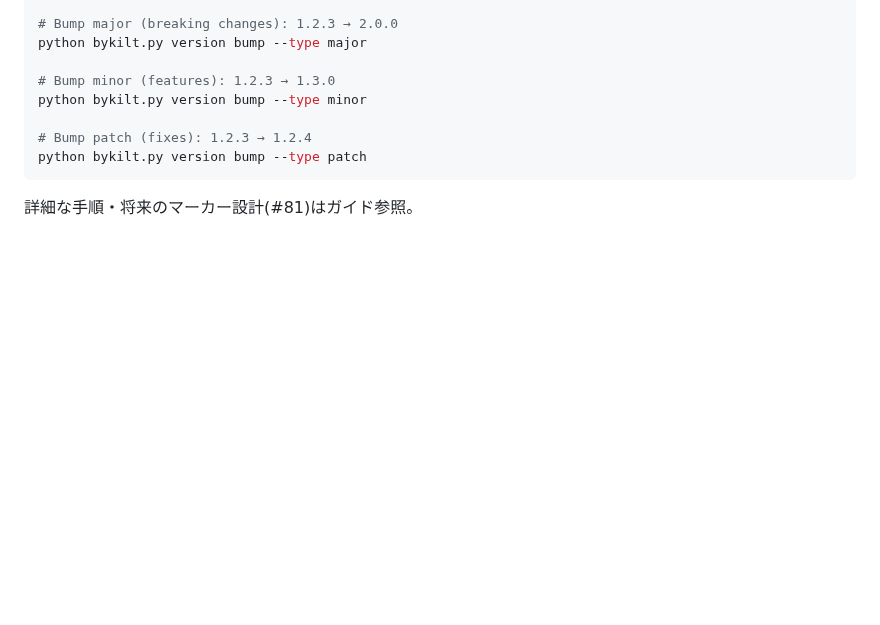
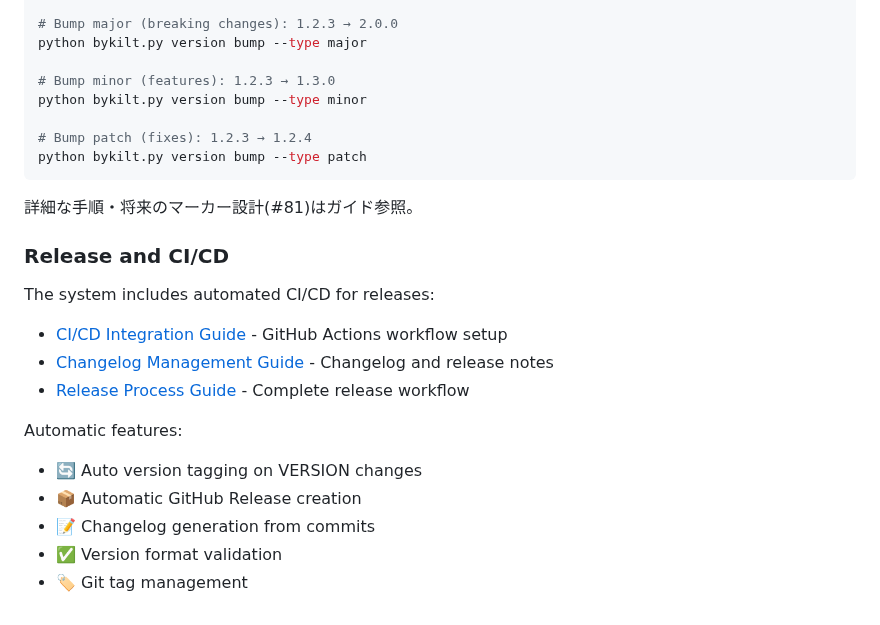
Before and after one commit to Nobukins/2bykilt, a Markdown page: README.md, the part around the change. GitHub-like rendering; blank space fills up the shorter version.

Commit message:
docs(#342): Add CI/CD and release automation documentation to README

````diff
--- a/README.md
+++ b/README.md
@@ -1143,3 +1143,19 @@ python bykilt.py version bump --type patch
 ```
 
 詳細な手順・将来のマーカー設計(#81)はガイド参照。
+
+### Release and CI/CD
+
+The system includes automated CI/CD for releases:
+
+- [CI/CD Integration Guide](./docs/ci-cd-integration.md) - GitHub Actions workflow setup
+- [Changelog Management Guide](./docs/changelog-management.md) - Changelog and release notes
+- [Release Process Guide](./docs/release-process.md) - Complete release workflow
+
+Automatic features:
+
+- 🔄 Auto version tagging on VERSION changes
+- 📦 Automatic GitHub Release creation
+- 📝 Changelog generation from commits
+- ✅ Version format validation
+- 🏷️ Git tag management
````
